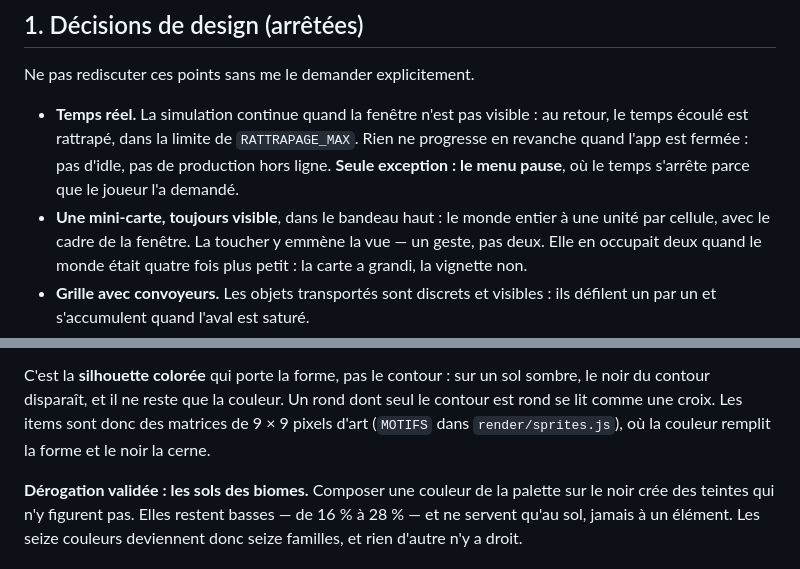
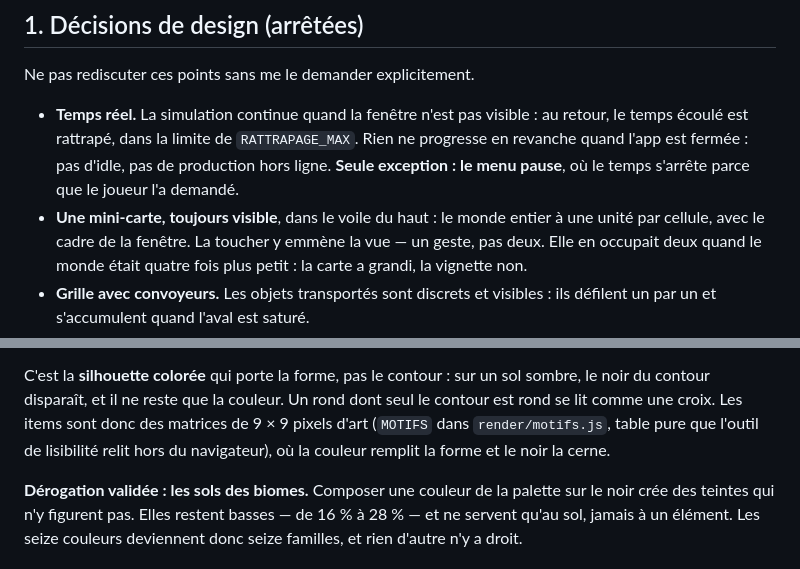
Before and after one commit to supershivas/factokid, a Markdown page: CLAUDE.md, 2 parts joined by grey strips. GitHub-like rendering.

```diff
--- a/CLAUDE.md
+++ b/CLAUDE.md
@@ -17,7 +17,7 @@ Ne pas rediscuter ces points sans me le demander explicitement.
   Rien ne progresse en revanche quand l'app est fermée : pas d'idle, pas de
   production hors ligne. **Seule exception : le menu pause**, où le temps
   s'arrête parce que le joueur l'a demandé.
-- **Une mini-carte, toujours visible**, dans le bandeau haut : le monde entier
+- **Une mini-carte, toujours visible**, dans le voile du haut : le monde entier
   à une unité par cellule, avec le cadre de la fenêtre. La toucher y emmène
   la vue — un geste, pas deux. Elle en occupait deux quand le monde était
   quatre fois plus petit : la carte a grandi, la vignette non.
@@ -400,7 +403,8 @@ gris. La couleur est une confirmation, jamais l'unique porteuse d'information.
 C'est la **silhouette colorée** qui porte la forme, pas le contour : sur un sol
 sombre, le noir du contour disparaît, et il ne reste que la couleur. Un rond
 dont seul le contour est rond se lit comme une croix. Les items sont donc des
-matrices de 9 × 9 pixels d'art (`MOTIFS` dans `render/sprites.js`), où la
+matrices de 9 × 9 pixels d'art (`MOTIFS` dans `render/motifs.js`, table pure
+que l'outil de lisibilité relit hors du navigateur), où la
 couleur remplit la forme et le noir la cerne.
 
 **Dérogation validée : les sols des biomes.** Composer une couleur de la
```
Also changed, not shown: other parts of CLAUDE.md (+40 -23 lines).
